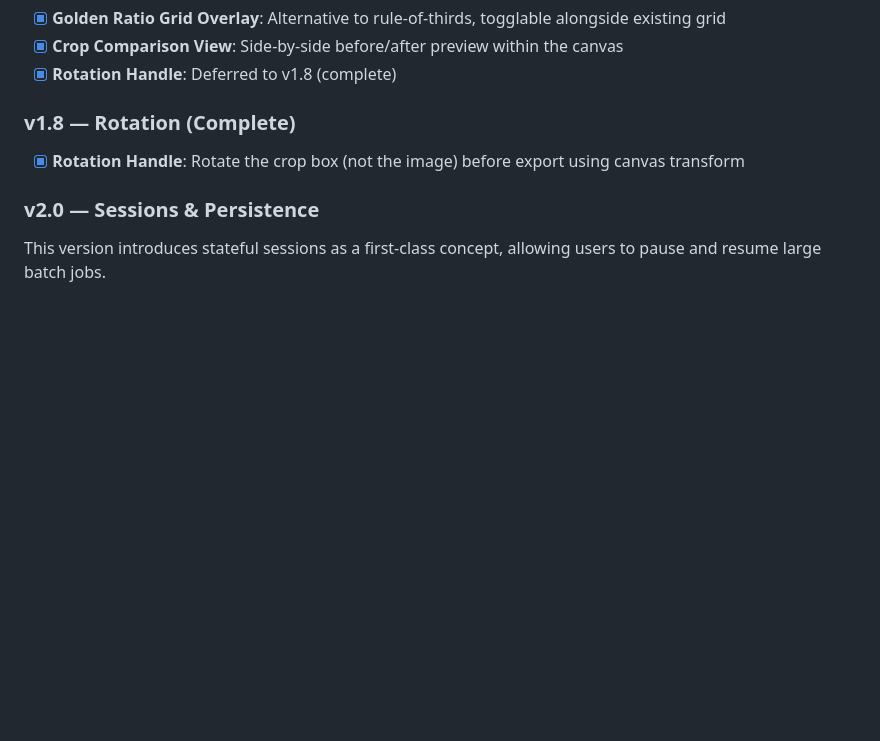
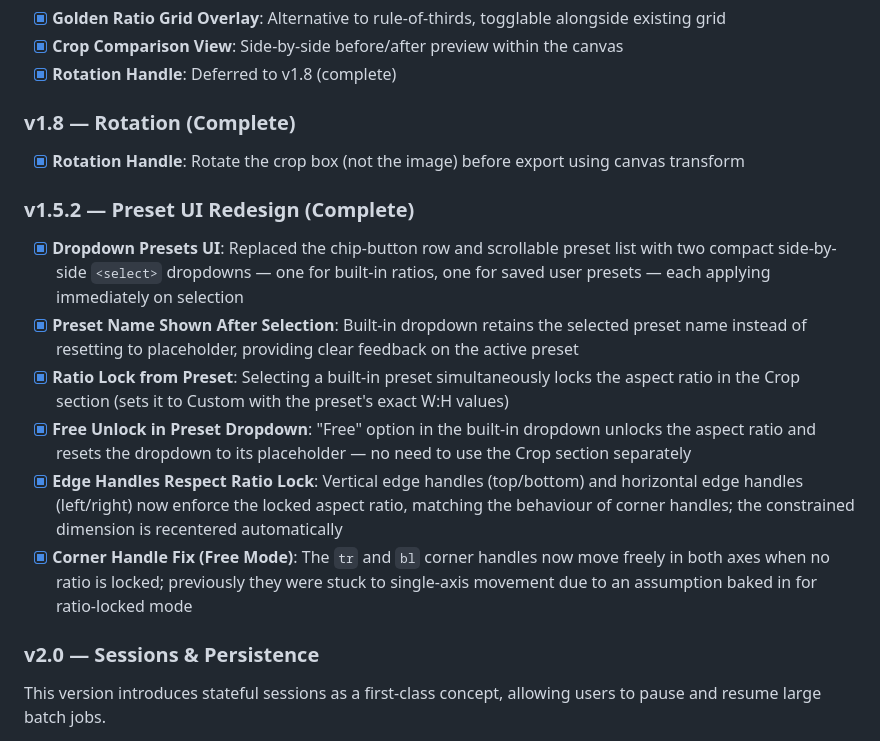
Before and after one commit to Ic3burG/BatchCropper, a Markdown page: docs/ROADMAP.md, the part around the change. Rendered like a GitHub page; blank space fills up the shorter version.

Commit message:
docs: add v1.5.2 preset UI redesign to ROADMAP and PROGRESS

```diff
--- a/docs/ROADMAP.md
+++ b/docs/ROADMAP.md
@@ -87,6 +87,15 @@ BatchCropper is a **stable, single-file web tool** for batch image cropping. It
 
 - [x] **Rotation Handle**: Rotate the crop box (not the image) before export using canvas transform
 
+### v1.5.2 — Preset UI Redesign (Complete)
+
+- [x] **Dropdown Presets UI**: Replaced the chip-button row and scrollable preset list with two compact side-by-side `<select>` dropdowns — one for built-in ratios, one for saved user presets — each applying immediately on selection
+- [x] **Preset Name Shown After Selection**: Built-in dropdown retains the selected preset name instead of resetting to placeholder, providing clear feedback on the active preset
+- [x] **Ratio Lock from Preset**: Selecting a built-in preset simultaneously locks the aspect ratio in the Crop section (sets it to Custom with the preset's exact W:H values)
+- [x] **Free Unlock in Preset Dropdown**: "Free" option in the built-in dropdown unlocks the aspect ratio and resets the dropdown to its placeholder — no need to use the Crop section separately
+- [x] **Edge Handles Respect Ratio Lock**: Vertical edge handles (top/bottom) and horizontal edge handles (left/right) now enforce the locked aspect ratio, matching the behaviour of corner handles; the constrained dimension is recentered automatically
+- [x] **Corner Handle Fix (Free Mode)**: The `tr` and `bl` corner handles now move freely in both axes when no ratio is locked; previously they were stuck to single-axis movement due to an assumption baked in for ratio-locked mode
+
 ### v2.0 — Sessions & Persistence
 
 This version introduces stateful sessions as a first-class concept, allowing users to pause and resume large batch jobs.
```
Also changed, not shown: docs/PROGRESS.md (+56 -0 lines).
